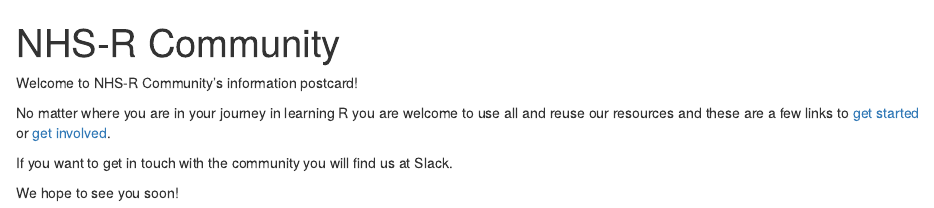
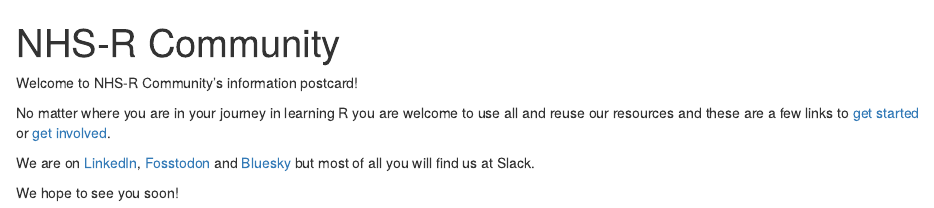
Before and after one commit to nhs-r-community/postcard, an R Markdown document (index.Rmd): the page in a window 1100 px wide, from its top. Rendered offline with R 4.5, knitr and Pandoc, with nearby package versions; drawn as R Markdown's standard HTML page in place of the format the file asks for.

Commit message:
Add social media as links in text

```diff
--- a/index.Rmd
+++ b/index.Rmd
@@ -26,6 +26,6 @@
 
 No matter where you are in your journey in learning R you are welcome to use all and reuse our resources and these are a few links to [get started](https://nhsrcommunity.com/getting-started.html) or [get involved](https://nhsrcommunity.com/get-involved.html).
 
-If you want to get in touch with the community you will find us at Slack.
+We are on [LinkedIn](https://www.linkedin.com/in/nhs-r-community-2555a6282/), [Fosstodon](https://fosstodon.org/@NHSrCommunity) and [Bluesky](https://bsky.app/profile/nhsrcommunity.bsky.social) but most of all you will find us at Slack.
 
 We hope to see you soon!
```
